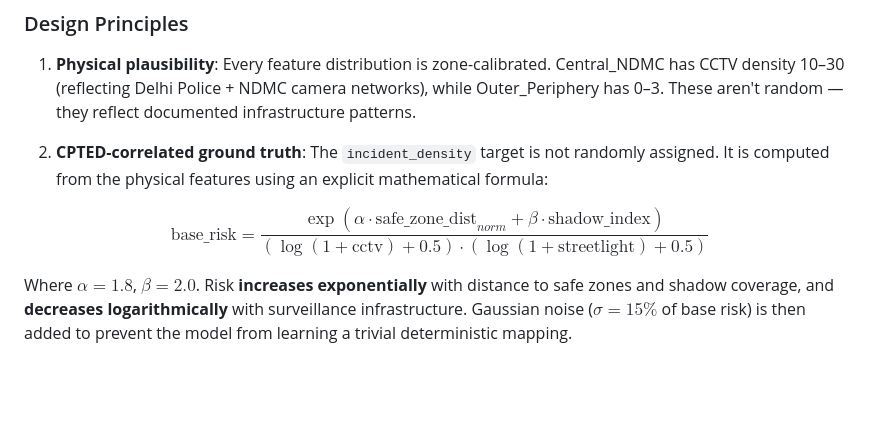
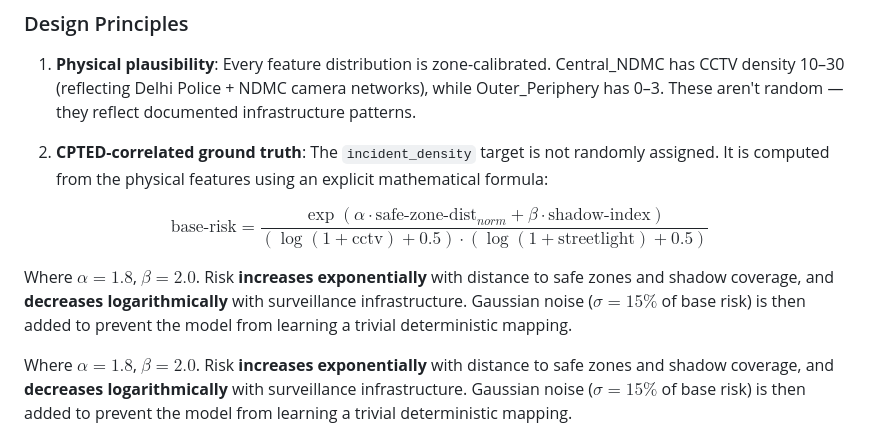
Before and after one commit to mehul-raj5/BigCode_P1, a Markdown page: README.md, the part around the change. GitHub-like rendering; blank space fills up the shorter version.

```diff
--- a/README.md
+++ b/README.md
@@ -999,7 +999,9 @@ Rather than using noisy, incomplete proxy data, we built a **mathematically rigo
 
 2. **CPTED-correlated ground truth**: The `incident_density` target is not randomly assigned. It is computed from the physical features using an explicit mathematical formula:
 
-$$\text{base\_risk} = \frac{\exp(\alpha \cdot \text{safe\_zone\_dist}_{norm} + \beta \cdot \text{shadow\_index})}{\left(\log(1 + \text{cctv}) + 0.5\right) \cdot \left(\log(1 + \text{streetlight}) + 0.5\right)}$$
+$$\text{base-risk} = \frac{\exp(\alpha \cdot \text{safe-zone-dist}_{norm} + \beta \cdot \text{shadow-index})}{\left(\log(1 + \text{cctv}) + 0.5\right) \cdot \left(\log(1 + \text{streetlight}) + 0.5\right)}$$
+
+Where $\alpha = 1.8$, $\beta = 2.0$. Risk **increases exponentially** with distance to safe zones and shadow coverage, and **decreases logarithmically** with surveillance infrastructure. Gaussian noise ($\sigma = 15\%$ of base risk) is then added to prevent the model from learning a trivial deterministic mapping.
 
 Where $\alpha = 1.8$, $\beta = 2.0$. Risk **increases exponentially** with distance to safe zones and shadow coverage, and **decreases logarithmically** with surveillance infrastructure. Gaussian noise ($\sigma = 15\%$ of base risk) is then added to prevent the model from learning a trivial deterministic mapping.
 
```
